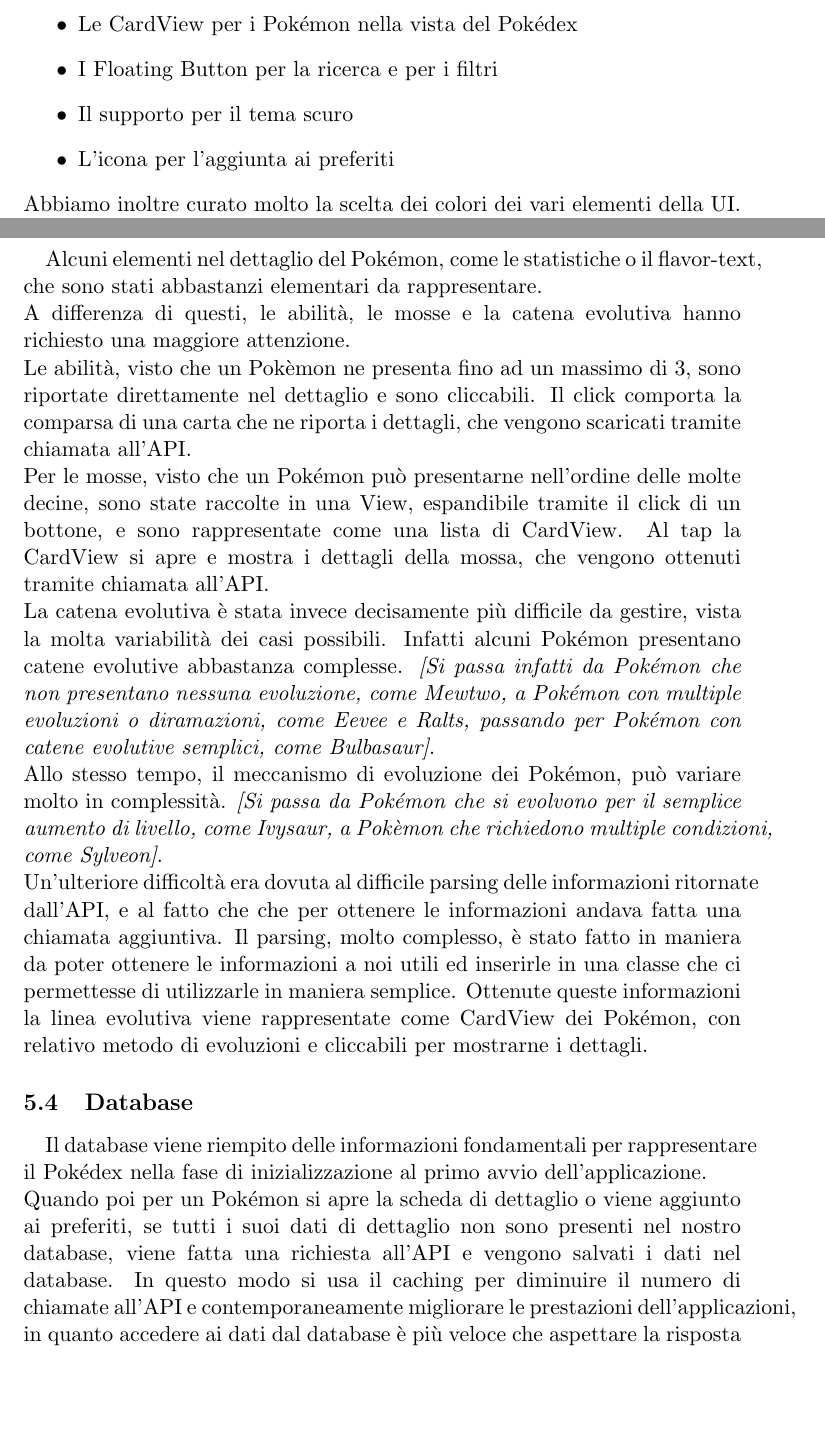
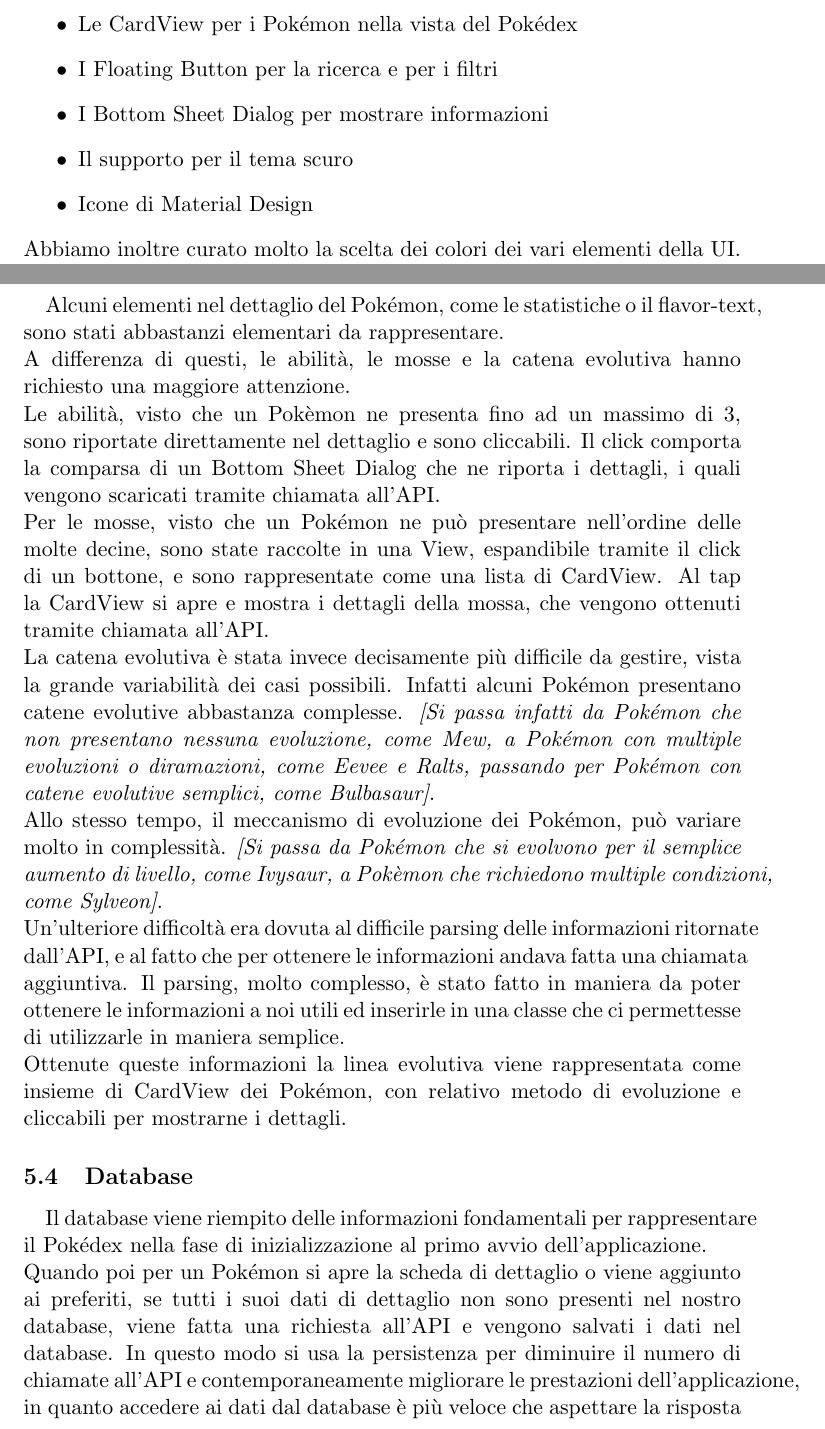
Before and after one commit to ThetaRangers/ThetaDex-Relazione, a LaTeX document (relazione.tex): two parts of pages 4 and 6 of 7, joined at a grey line, cut so that both start at the same text, the shorter picture padded with empty space. Compiled offline with pdfLaTeX.

Commit message:
Relazione aggiornata

```diff
--- a/relazione.tex
+++ b/relazione.tex
@@ -51,8 +51,9 @@
 			\begin{itemize}
 				\item Le CardView per i Pokémon nella vista del Pokédex
 				\item I Floating Button per la ricerca e per i filtri
+				\item I Bottom Sheet Dialog per mostrare informazioni
 				\item Il supporto per il tema scuro
-				\item L’icona per l’aggiunta ai preferiti
+				\item Icone di Material Design
 			\end{itemize}
 			Abbiamo inoltre curato molto la scelta dei colori dei vari elementi della UI.\\
 			Una scelta su cui abbiamo investito molto è stata quella di rendere la CardView nella vista del Pokédex del colore medio del Pokémon, calcolato a partire dalla sua immagine e in seguito desaturato. Le carte sono inoltre disposte diversamente in base all’orientamento dello schermo, per migliorare la leggibilità (ciò viene fatto tramite un GridLayout).\\
@@ -75,17 +76,18 @@
   						Tutte queste informazioni vengono poi inserite nel nostro database e permettono un completo e fluido utilizzo della vista del Pokédex, già dal primo avvio.\\
   				\subsection{Rappresentazione dettagli del Pokémon}
   					\paragraph{}
-  						Alcuni elementi nel dettaglio del Pokémon, come le statistiche o il flavor-text, che sono stati abbastanzi elementari da rappresentare.\\
+  						Alcuni elementi nel dettaglio del Pokémon, come le statistiche o il flavor-text, sono stati abbastanzi elementari da rappresentare.\\
   						A differenza di questi, le abilità, le mosse e la catena evolutiva hanno richiesto una maggiore attenzione.\\
-  						Le abilità, visto che un Pokèmon ne presenta fino ad un massimo di 3, sono riportate direttamente nel dettaglio e sono cliccabili. Il click comporta la comparsa di una carta che ne riporta i dettagli, che vengono scaricati tramite chiamata all’API.\\
-  						Per le mosse, visto che un Pokémon può presentarne nell’ordine delle molte decine, sono state raccolte in una View, espandibile tramite il click di un bottone, e sono rappresentate come una lista di CardView. Al tap la CardView si apre e mostra i dettagli della mossa, che vengono ottenuti tramite chiamata all’API.\\
-  						La catena evolutiva è stata invece decisamente più difficile da gestire, vista la molta variabilità dei casi possibili. Infatti alcuni Pokémon presentano catene evolutive abbastanza complesse. \textit{[Si passa infatti da Pokémon che non presentano nessuna evoluzione, come Mewtwo, a Pokémon con multiple evoluzioni o diramazioni, come Eevee e Ralts, passando per Pokémon con catene evolutive semplici, come Bulbasaur]}.\\
+  						Le abilità, visto che un Pokèmon ne presenta fino ad un massimo di 3, sono riportate direttamente nel dettaglio e sono cliccabili. Il click comporta la comparsa di un Bottom Sheet Dialog che ne riporta i dettagli, i quali vengono scaricati tramite chiamata all’API.\\
+  						Per le mosse, visto che un Pokémon ne può presentare nell’ordine delle molte decine, sono state raccolte in una View, espandibile tramite il click di un bottone, e sono rappresentate come una lista di CardView. Al tap la CardView si apre e mostra i dettagli della mossa, che vengono ottenuti tramite chiamata all’API.\\
+  						La catena evolutiva è stata invece decisamente più difficile da gestire, vista la grande variabilità dei casi possibili. Infatti alcuni Pokémon presentano catene evolutive abbastanza complesse. \textit{[Si passa infatti da Pokémon che non presentano nessuna evoluzione, come Mew, a Pokémon con multiple evoluzioni o diramazioni, come Eevee e Ralts, passando per Pokémon con catene evolutive semplici, come Bulbasaur]}.\\
   						 Allo stesso tempo, il meccanismo di evoluzione dei Pokémon, può variare molto in complessità. \textit{[Si passa da Pokémon che si evolvono per il semplice aumento di livello, come Ivysaur, a Pokèmon che richiedono multiple condizioni, come Sylveon]}.\\
-  						 Un’ulteriore difficoltà era dovuta al difficile parsing delle informazioni ritornate dall’API, e al fatto che che per ottenere le informazioni andava fatta una chiamata aggiuntiva. Il parsing, molto complesso, è stato fatto in maniera da poter ottenere le informazioni a noi utili ed inserirle in una classe che ci permettesse di utilizzarle in maniera semplice. Ottenute queste informazioni la linea evolutiva viene rappresentate come CardView dei Pokémon, con relativo metodo di evoluzioni e cliccabili per mostrarne i dettagli.
+  						 Un’ulteriore difficoltà era dovuta al difficile parsing delle informazioni ritornate dall’API, e al fatto che per ottenere le informazioni andava fatta una chiamata aggiuntiva. Il parsing, molto complesso, è stato fatto in maniera da poter ottenere le informazioni a noi utili ed inserirle in una classe che ci permettesse di utilizzarle in maniera semplice.\\
+  						 Ottenute queste informazioni la linea evolutiva viene rappresentata come insieme di CardView dei Pokémon, con relativo metodo di evoluzione e cliccabili per mostrarne i dettagli.
 				\subsection{Database}
 					\paragraph{}
 						Il database viene riempito delle informazioni fondamentali per rappresentare il Pokédex nella fase di inizializzazione al primo avvio dell’applicazione.\\
-						Quando poi per un Pokémon si apre la scheda di dettaglio o viene aggiunto ai preferiti, se tutti i suoi dati di dettaglio non sono presenti nel nostro database, viene fatta una richiesta all’API e vengono salvati i dati nel database. In questo modo si usa il caching per diminuire il numero di chiamate all’API e contemporaneamente migliorare le prestazioni dell’applicazioni, in quanto accedere ai dati dal database è più veloce che aspettare la risposta dell’API.\\
+						Quando poi per un Pokémon si apre la scheda di dettaglio o viene aggiunto ai preferiti, se tutti i suoi dati di dettaglio non sono presenti nel nostro database, viene fatta una richiesta all’API e vengono salvati i dati nel database. In questo modo si usa la persistenza per diminuire il numero di chiamate all’API e contemporaneamente migliorare le prestazioni dell’applicazione, in quanto accedere ai dati dal database è più veloce che aspettare la risposta dell’API.\\
 						Vengono salvate tutte le informazioni per poter rappresentare il dettaglio del Pokémon, compresa la lista delle sue mosse e delle abilità, ma non i dettagli di queste ultime, in quanto richiederebbero ulteriori richieste all’API.\\
 				\subsection{Gestione dei preferiti}
 					\paragraph{}
```
Also changed, not shown: relazione.pdf, relazione.tex (15 more changed lines), 2 other files.
